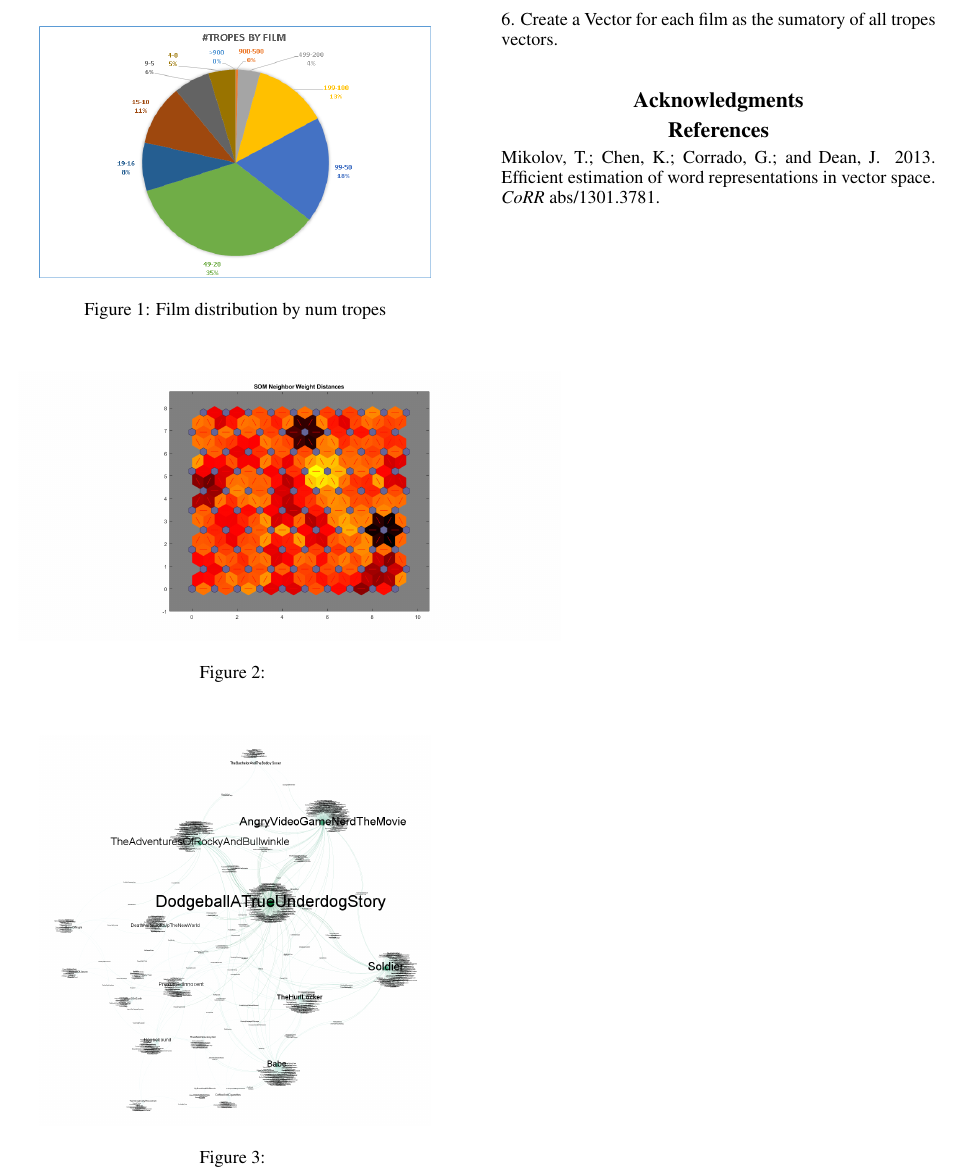
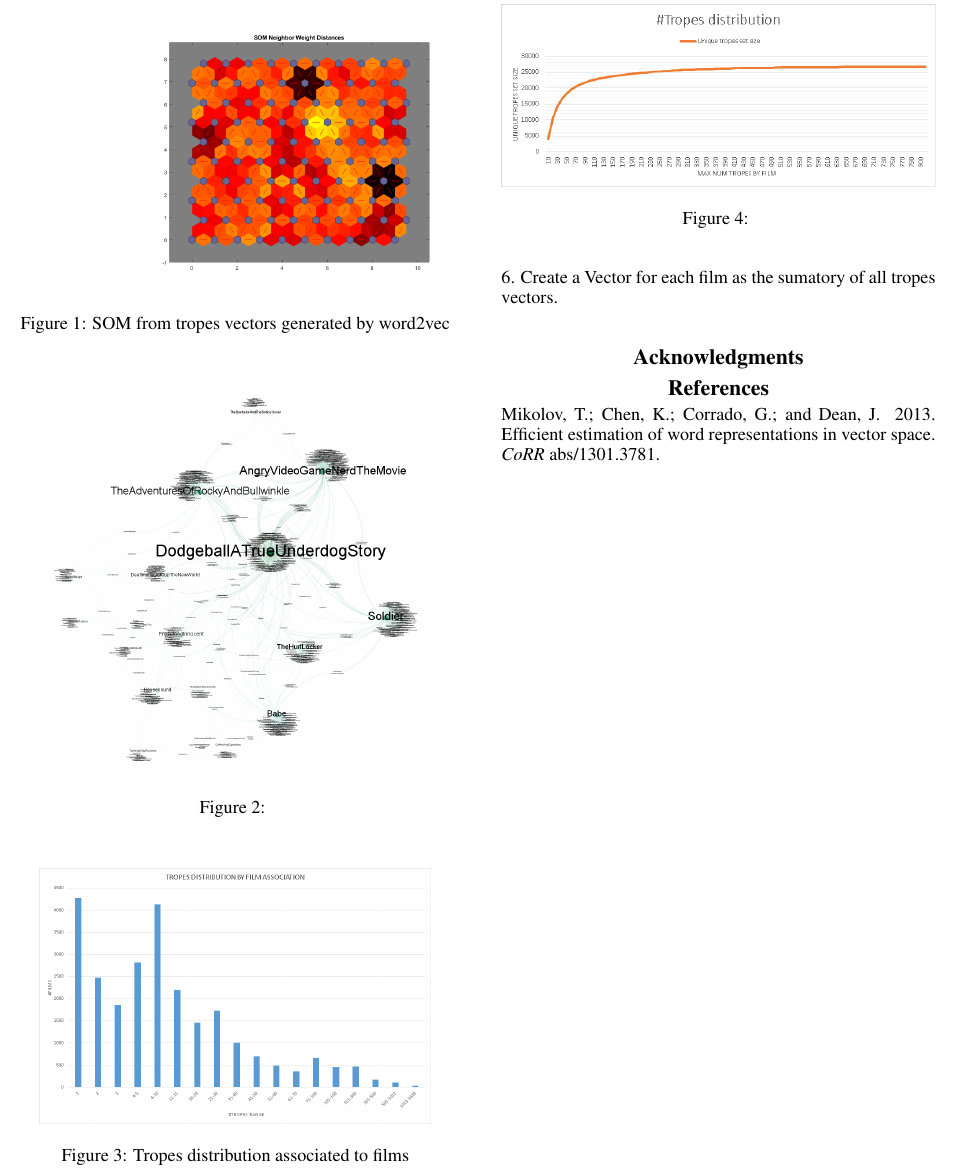
Before and after one commit to jcarpio/tv-tropes-word2vec, a LaTeX paper (iccc20/iccc.tex): part of page 2 of 2, cut at the place of the change. Compiled offline with pdfLaTeX.

Commit message:
more graphics added 2

```diff
--- a/iccc20/iccc.tex
+++ b/iccc20/iccc.tex
@@ -97,19 +97,13 @@ will be "nurse".  % We probably don't need this. This example has been
 
 After apply word2vect to a text corpus, a set of embeedings vectors will be created. The embeeding vector have information about the context of a certain word and it is easy to find the relationships with other terms in corpus. The challenge now is how to create a corpus that will be usefull to find relationships between tropes and films. Each film have a description and a list of tropes, and each trope have a description and a list of films that uses this trope. Initially our dataset obtained from tvtropes.org 13th december 2019 included 12360 films and 26742 different tropes (25405 after remove duplicates). The film with higher number of tropes has 1028 tropes and the film with minimum number of tropes has 0 tropes. 673258 pairs film-trope. 73917 duplicate values in pairs.
 
-\begin{figure}
-	\centering
-	\includegraphics[width=0.9\linewidth]{../images/num_tropes_by_film}
-	\caption{Film distribution by num tropes}
-	\label{fig:numtropesbyfilm}
-\end{figure}
 
 \begin{center}
 	contenidos...
 \begin{figure}
 	\centering
 	\includegraphics[width=1.25\linewidth]{../images/som_matlab_tropes_15_9}
-	\caption{}
+	\caption{SOM from tropes vectors generated by word2vec}
 	\label{fig:sommatlabtropes159}
 \end{figure}
 \end{center}
@@ -123,6 +117,21 @@ After apply word2vect to a text corpus, a set of embeedings vectors will be crea
 \end{figure}
 
 
+
+\begin{figure}
+	\centering
+	\includegraphics[width=0.9\linewidth]{../images/tropes_distribution_asociated_to_films_bars}
+	\caption{Tropes distribution associated to films}
+	\label{fig:tropesdistributionasociatedtofilms}
+\end{figure}
+
+
+\begin{figure}
+	\centering
+	\includegraphics[width=1\linewidth]{../images/tropes_distribution.png_chart}
+	\caption{}
+	\label{fig:tropesdistribution}
+\end{figure}
 
 
 
```
Also changed, not shown: images/tropes_distribution.png_chart.png (added), images/tropes_distribution_asociated_to_films_bars.png (added), 1 other file.
